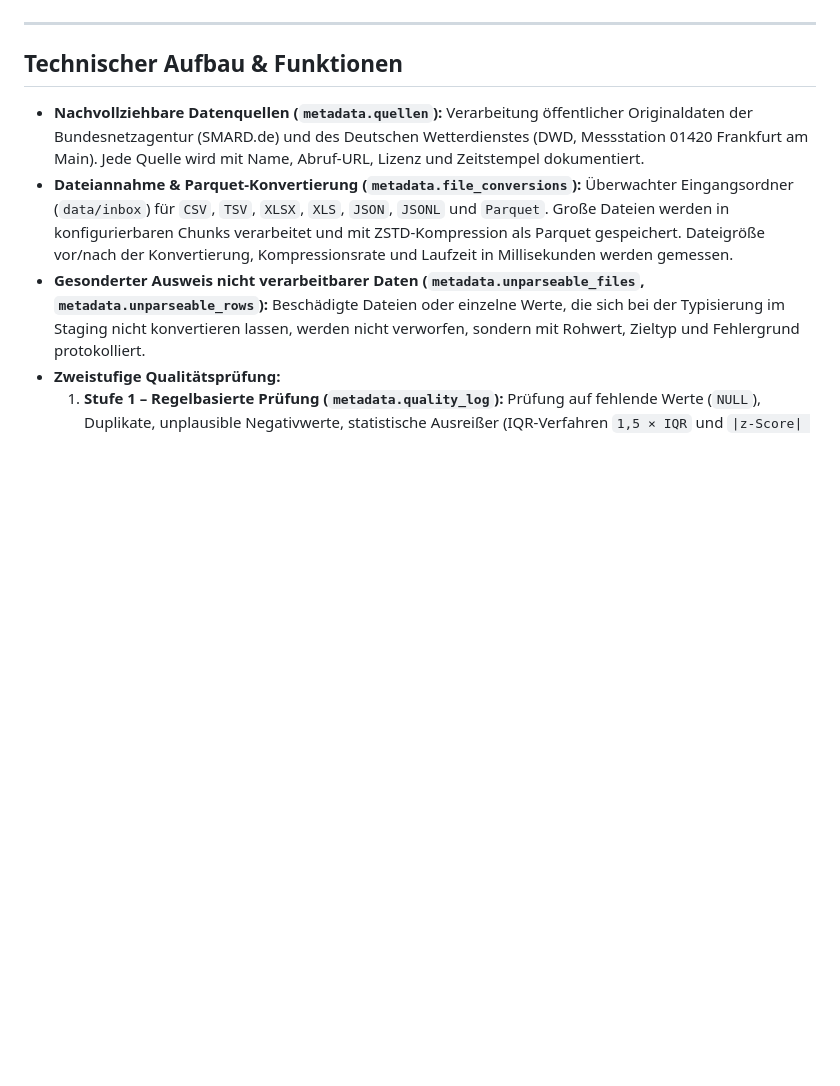
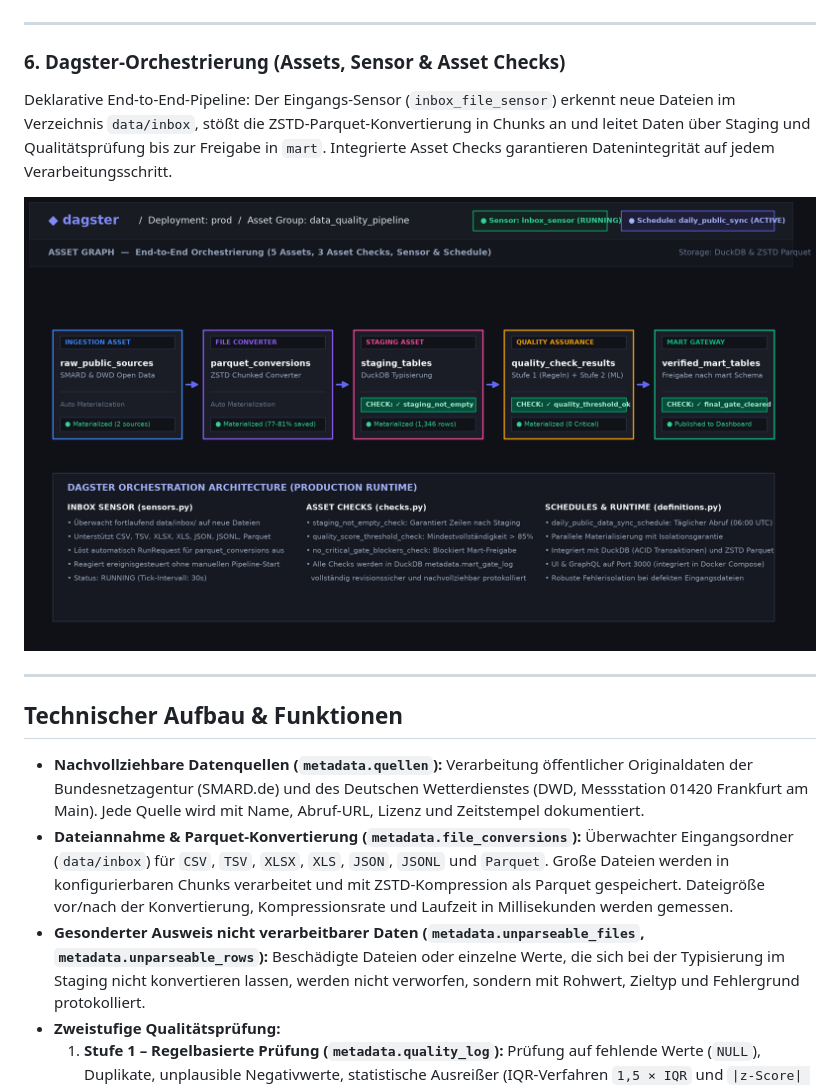
Before and after one commit to alefritz19/data_quality_platform, a Markdown page: README.md, the part around one of its changes. Drawn GitHub-style; pictures changed too: assets/08_dagster_pipeline.png (added); blank space fills up the shorter version.

```diff
--- a/README.md
+++ b/README.md
@@ -49,6 +55,13 @@ Automatisierte Erstellung von Markdown-Qualitätsberichten und Bereitstellung fe
 
 ---
 
+### 6. Dagster-Orchestrierung (Assets, Sensor & Asset Checks)
+Deklarative End-to-End-Pipeline: Der Eingangs-Sensor (`inbox_file_sensor`) erkennt neue Dateien im Verzeichnis `data/inbox`, stößt die ZSTD-Parquet-Konvertierung in Chunks an und leitet Daten über Staging und Qualitätsprüfung bis zur Freigabe in `mart`. Integrierte Asset Checks garantieren Datenintegrität auf jedem Verarbeitungsschritt.
+
+![Dagster Asset Graph & Orchestrierung](assets/08_dagster_pipeline.png)
+
+---
+
 ## Technischer Aufbau & Funktionen
 
 * **Nachvollziehbare Datenquellen (`metadata.quellen`):** Verarbeitung öffentlicher Originaldaten der Bundesnetzagentur (SMARD.de) und des Deutschen Wetterdienstes (DWD, Messstation 01420 Frankfurt am Main). Jede Quelle wird mit Name, Abruf-URL, Lizenz und Zeitstempel dokumentiert.
```
Also changed, not shown: other parts of README.md (+80 -18 lines), 5 other files.
